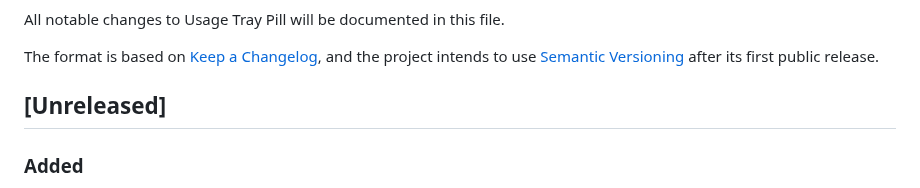
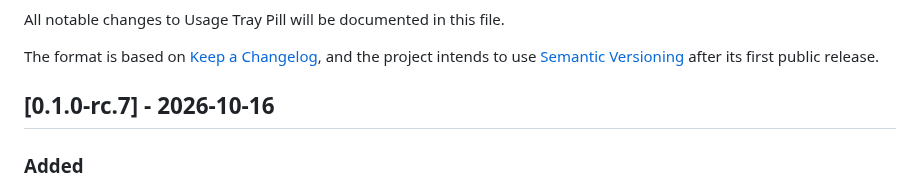
Before and after one commit to Novendum/usage-tray-pill, a Markdown page: CHANGELOG.md, the part around the change. Drawn GitHub-style.

```diff
--- a/CHANGELOG.md
+++ b/CHANGELOG.md
@@ -4,7 +4,7 @@ All notable changes to Usage Tray Pill will be documented in this file.
 
 The format is based on [Keep a Changelog](https://keepachangelog.com/en/1.1.0/), and the project intends to use [Semantic Versioning](https://semver.org/spec/v2.0.0.html) after its first public release.
 
-## [Unreleased]
+## [0.1.0-rc.7] - 2026-10-16
 
 ### Added
 
```
Also changed, not shown: README.md (+7 -3 lines), docs/ASSET_PROVENANCE.md (+2 -0 lines), docs/media/utp-reset-countdown.png (added).
